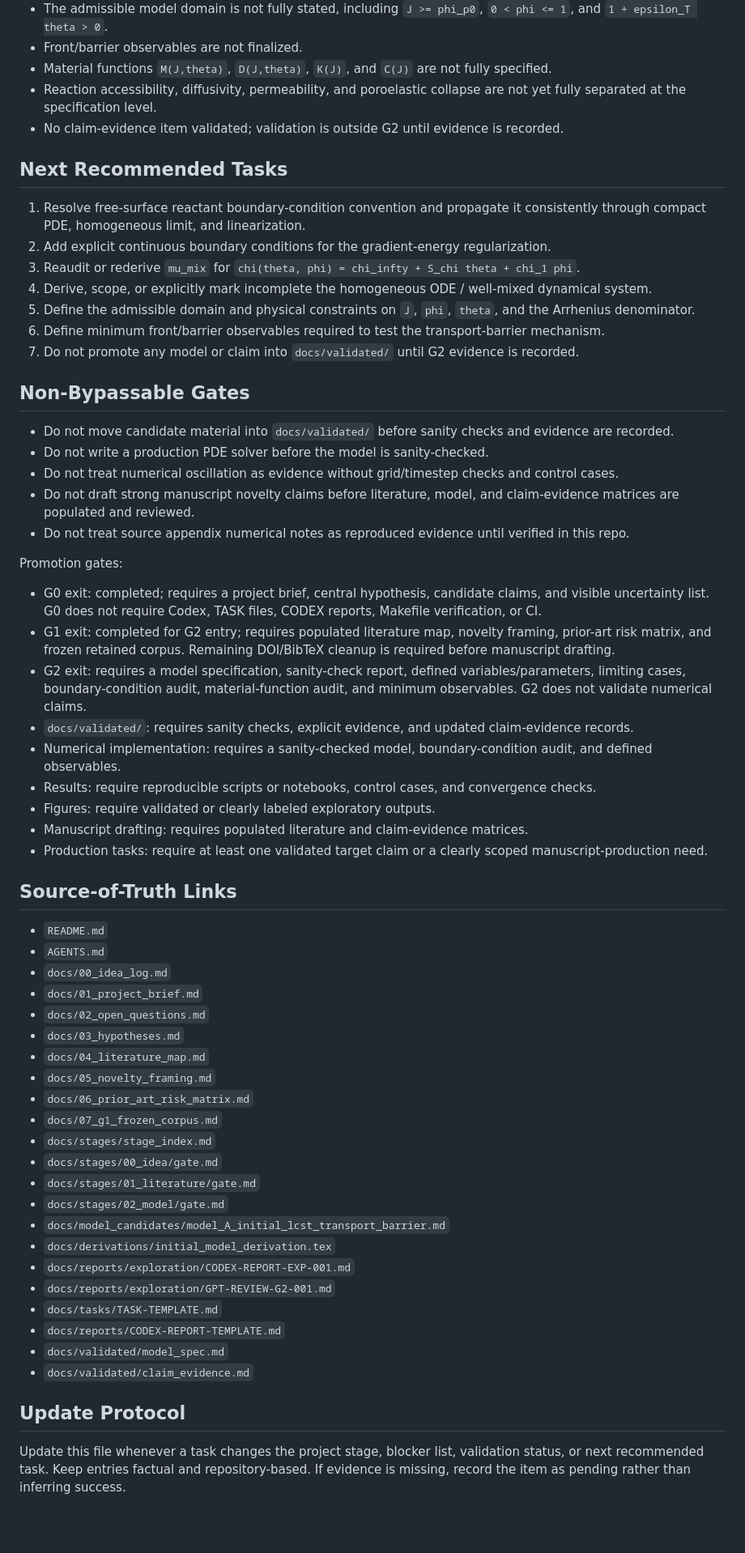
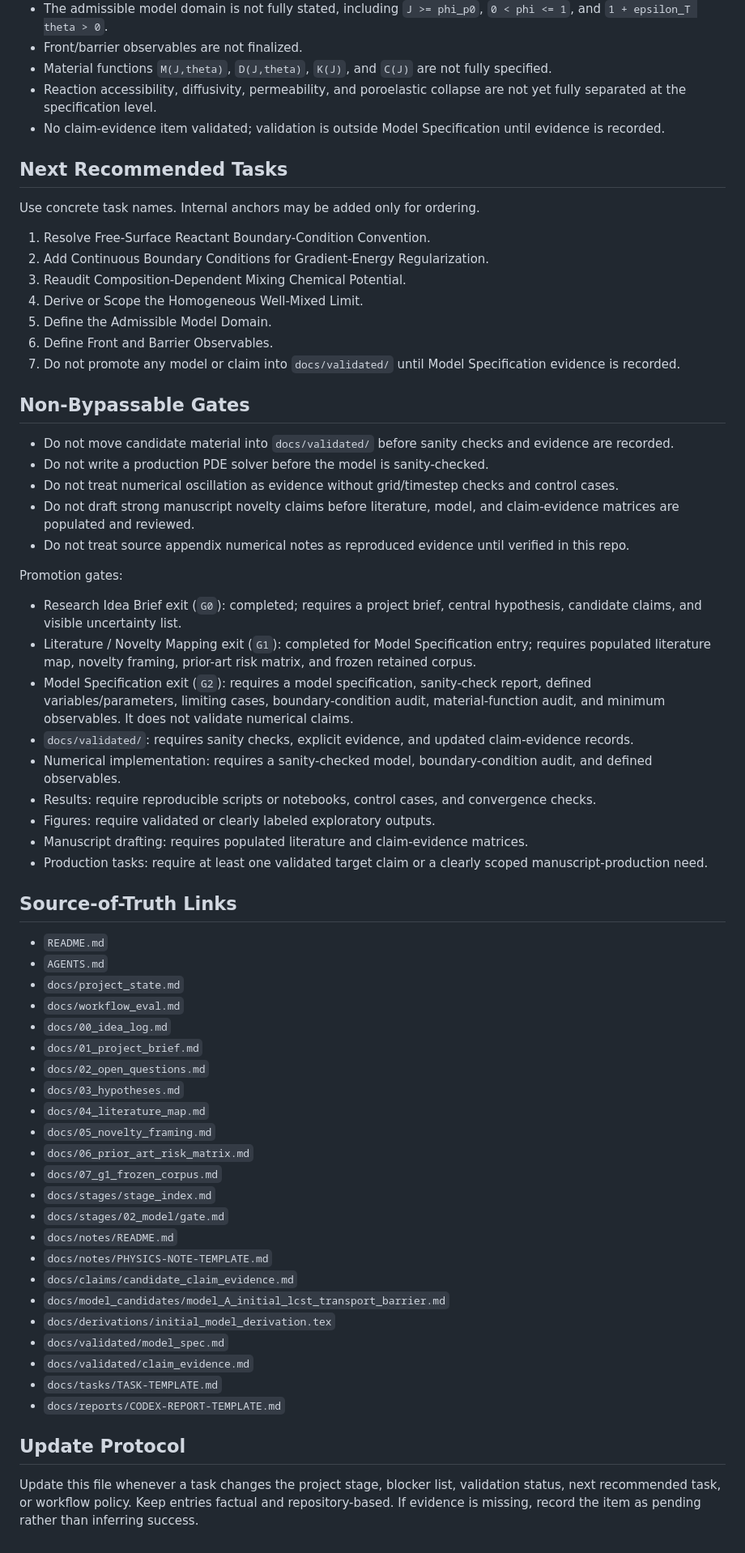
Before and after one commit to lasite/hydrogel-transport-oscillation, a Markdown page: docs/project_state.md, the part around one of its changes. Shown at 81% size. Drawn GitHub-style; blank space fills up the shorter version.

```diff
--- a/docs/project_state.md
+++ b/docs/project_state.md
@@ -56,17 +59,19 @@ Stage details are tracked in docs/stages/stage_index.md.
 * Front/barrier observables are not finalized.
 * Material functions `M(J,theta)`, `D(J,theta)`, `K(J)`, and `C(J)` are not fully specified.
 * Reaction accessibility, diffusivity, permeability, and poroelastic collapse are not yet fully separated at the specification level.
-* No claim-evidence item validated; validation is outside G2 until evidence is recorded.
+* No claim-evidence item validated; validation is outside Model Specification until evidence is recorded.
 
 ## Next Recommended Tasks
 
-1. Resolve free-surface reactant boundary-condition convention and propagate it consistently through compact PDE, homogeneous limit, and linearization.
-2. Add explicit continuous boundary conditions for the gradient-energy regularization.
-3. Reaudit or rederive `mu_mix` for `chi(theta, phi) = chi_infty + S_chi theta + chi_1 phi`.
-4. Derive, scope, or explicitly mark incomplete the homogeneous ODE / well-mixed dynamical system.
-5. Define the admissible domain and physical constraints on `J`, `phi`, `theta`, and the Arrhenius denominator.
-6. Define minimum front/barrier observables required to test the transport-barrier mechanism.
-7. Do not promote any model or claim into `docs/validated/` until G2 evidence is recorded.
+Use concrete task names. Internal anchors may be added only for ordering.
+
+1. Resolve Free-Surface Reactant Boundary-Condition Convention.
+2. Add Continuous Boundary Conditions for Gradient-Energy Regularization.
+3. Reaudit Composition-Dependent Mixing Chemical Potential.
+4. Derive or Scope the Homogeneous Well-Mixed Limit.
+5. Define the Admissible Model Domain.
+6. Define Front and Barrier Observables.
+7. Do not promote any model or claim into `docs/validated/` until Model Specification evidence is recorded.
 
 ## Non-Bypassable Gates
 
@@ -78,9 +83,9 @@ Stage details are tracked in docs/stages/stage_index.md.
 
 Promotion gates:
 
-* G0 exit: completed; requires a project brief, central hypothesis, candidate claims, and visible uncertainty list. G0 does not require Codex, TASK files, CODEX reports, Makefile verification, or CI.
-* G1 exit: completed for G2 entry; requires populated literature map, novelty framing, prior-art risk matrix, and frozen retained corpus. Remaining DOI/BibTeX cleanup is required before manuscript drafting.
-* G2 exit: requires a model specification, sanity-check report, defined variables/parameters, limiting cases, boundary-condition audit, material-function audit, and minimum observables. G2 does not validate numerical claims.
+* Research Idea Brief exit (`G0`): completed; requires a project brief, central hypothesis, candidate claims, and visible uncertainty list.
+* Literature / Novelty Mapping exit (`G1`): completed for Model Specification entry; requires populated literature map, novelty framing, prior-art risk matrix, and frozen retained corpus.
+* Model Specification exit (`G2`): requires a model specification, sanity-check report, defined variables/parameters, limiting cases, boundary-condition audit, material-function audit, and minimum observables. It does not validate numerical claims.
 * `docs/validated/`: requires sanity checks, explicit evidence, and updated claim-evidence records.
 * Numerical implementation: requires a sanity-checked model, boundary-condition audit, and defined observables.
 * Results: require reproducible scripts or notebooks, control cases, and convergence checks.
@@ -92,6 +97,8 @@ Promotion gates:
 
 * `README.md`
 * `AGENTS.md`
+* `docs/project_state.md`
+* `docs/workflow_eval.md`
 * `docs/00_idea_log.md`
 * `docs/01_project_brief.md`
 * `docs/02_open_questions.md`
@@ -101,18 +108,17 @@ Promotion gates:
 * `docs/06_prior_art_risk_matrix.md`
 * `docs/07_g1_frozen_corpus.md`
 * `docs/stages/stage_index.md`
-* `docs/stages/00_idea/gate.md`
-* `docs/stages/01_literature/gate.md`
 * `docs/stages/02_model/gate.md`
+* `docs/notes/README.md`
+* `docs/notes/PHYSICS-NOTE-TEMPLATE.md`
+* `docs/claims/candidate_claim_evidence.md`
 * `docs/model_candidates/model_A_initial_lcst_transport_barrier.md`
 * `docs/derivations/initial_model_derivation.tex`
-* `docs/reports/exploration/CODEX-REPORT-EXP-001.md`
-* `docs/reports/exploration/GPT-REVIEW-G2-001.md`
+* `docs/validated/model_spec.md`
+* `docs/validated/claim_evidence.md`
 * `docs/tasks/TASK-TEMPLATE.md`
 * `docs/reports/CODEX-REPORT-TEMPLATE.md`
-* `docs/validated/model_spec.md`
-* `docs/validated/claim_evidence.md`
 
 ## Update Protocol
 
-Update this file whenever a task changes the project stage, blocker list, validation status, or next recommended task. Keep entries factual and repository-based. If evidence is missing, record the item as pending rather than inferring success.
+Update this file whenever a task changes the project stage, blocker list, validation status, next recommended task, or workflow policy. Keep entries factual and repository-based. If evidence is missing, record the item as pending rather than inferring success.
```
Also changed, not shown: other parts of docs/project_state.md (+25 -22 lines).
